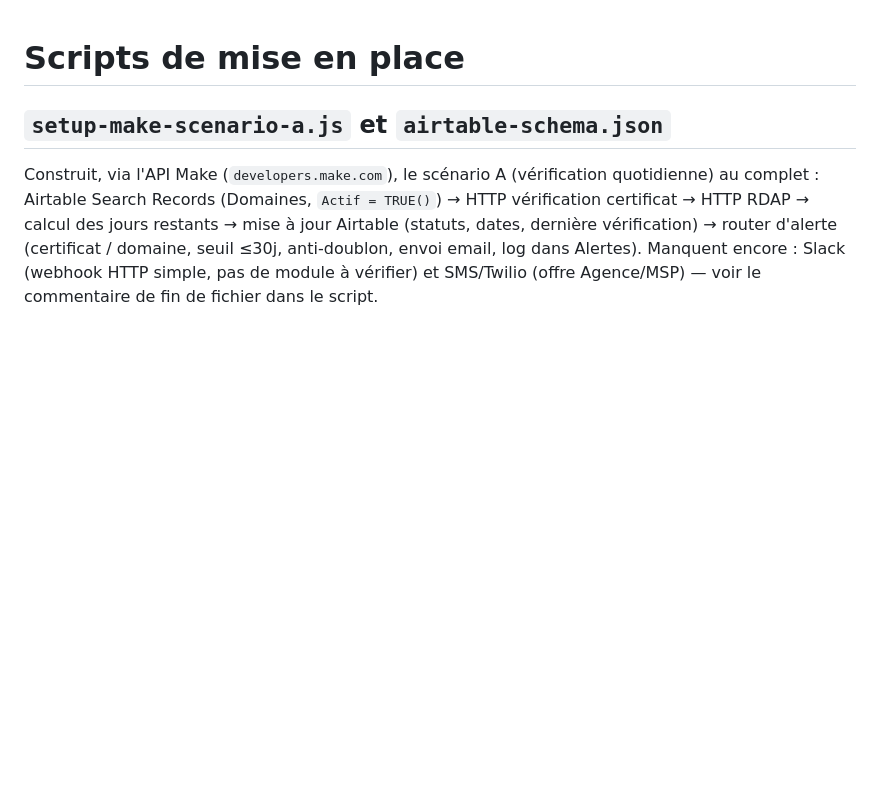
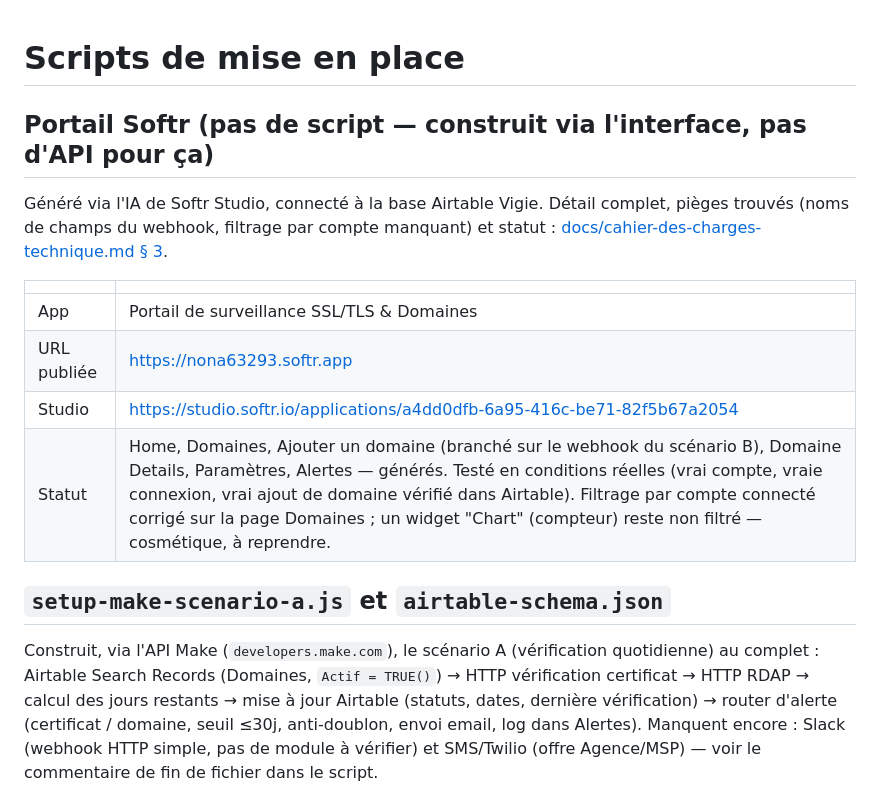
Before and after one commit to nzati/gestion-certificat-SSL, a Markdown page: scripts/README.md, the part around the change. Drawn GitHub-style; blank space fills up the shorter version.

Commit message:
Build the Softr portal and fix a real cross-account data leak
App generated via Softr's AI builder, connected to Airtable, tested
live: real login, real "Ajouter un domaine" submission through the
scenario B webhook, verified end to end (domain created, checked, and
correctly displayed with its real status).

Found and fixed two real issues along the way:
- The webhook form sends field values keyed by their Softr field
  label ("Nom de domaine", "Compte"), not a technical name - scenario
  B assumed nom_domaine/compte_id and silently always hit the
  quota-exceeded branch until this was caught by inspecting the
  actual received bundle.
- The AI-generated "Domaines" list page had no per-user record filter
  at all, showing every account's domains to every logged-in user.
  Softr does not filter by logged-in user by default - each list
  block needs an explicit filter added. Fixed on the Domaines page;
  a "Chart" counter widget still shows an unfiltered total (cosmetic,
  not a data leak, left for later).

```diff
--- a/scripts/README.md
+++ b/scripts/README.md
@@ -1,4 +1,15 @@
 # Scripts de mise en place
+
+## Portail Softr (pas de script — construit via l'interface, pas d'API pour ça)
+
+Généré via l'IA de Softr Studio, connecté à la base Airtable Vigie. Détail complet, pièges trouvés (noms de champs du webhook, filtrage par compte manquant) et statut : [docs/cahier-des-charges-technique.md § 3](../docs/cahier-des-charges-technique.md#3-flow-softr).
+
+| | |
+|---|---|
+| App | Portail de surveillance SSL/TLS & Domaines |
+| URL publiée | https://nona63293.softr.app |
+| Studio | https://studio.softr.io/applications/a4dd0dfb-6a95-416c-be71-82f5b67a2054 |
+| Statut | Home, Domaines, Ajouter un domaine (branché sur le webhook du scénario B), Domaine Details, Paramètres, Alertes — générés. Testé en conditions réelles (vrai compte, vraie connexion, vrai ajout de domaine vérifié dans Airtable). Filtrage par compte connecté corrigé sur la page Domaines ; un widget "Chart" (compteur) reste non filtré — cosmétique, à reprendre. |
 
 ## `setup-make-scenario-a.js` et `airtable-schema.json`
 
```
Also changed, not shown: docs/cahier-des-charges-technique.md (+6 -0 lines).
